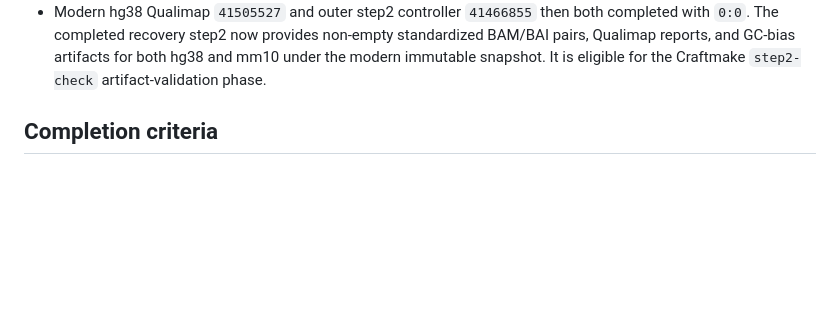
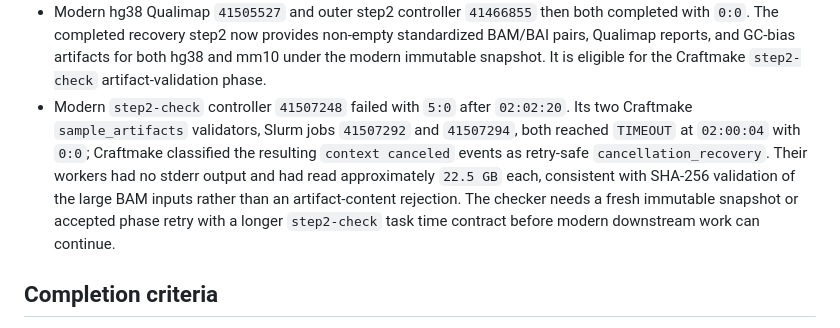
Before and after one commit to rainoffallingstar/otter-release, a Markdown page: docs/notes/2026-08-16-gate6-bs-pdx-craftmake-execution.md, the part around the change. Rendered like a GitHub page; blank space fills up the shorter version.

Commit message:
docs: record modern step2-check timeout

```diff
--- a/docs/notes/2026-08-16-gate6-bs-pdx-craftmake-execution.md
+++ b/docs/notes/2026-08-16-gate6-bs-pdx-craftmake-execution.md
@@ -307,6 +307,16 @@ compatibility path.
   non-empty standardized BAM/BAI pairs, Qualimap reports, and GC-bias artifacts
   for both hg38 and mm10 under the modern immutable snapshot. It is eligible
   for the Craftmake `step2-check` artifact-validation phase.
+- Modern `step2-check` controller `41507248` failed with `5:0` after
+  `02:02:20`. Its two Craftmake `sample_artifacts` validators, Slurm jobs
+  `41507292` and `41507294`, both reached `TIMEOUT` at `02:00:04` with
+  `0:0`; Craftmake classified the resulting `context canceled` events as
+  retry-safe `cancellation_recovery`. Their workers had no stderr output and
+  had read approximately `22.5 GB` each, consistent with SHA-256 validation
+  of the large BAM inputs rather than an artifact-content rejection. The
+  checker needs a fresh immutable snapshot or accepted phase retry with a
+  longer `step2-check` task time contract before modern downstream work can
+  continue.
 
 ## Completion criteria
 
```
